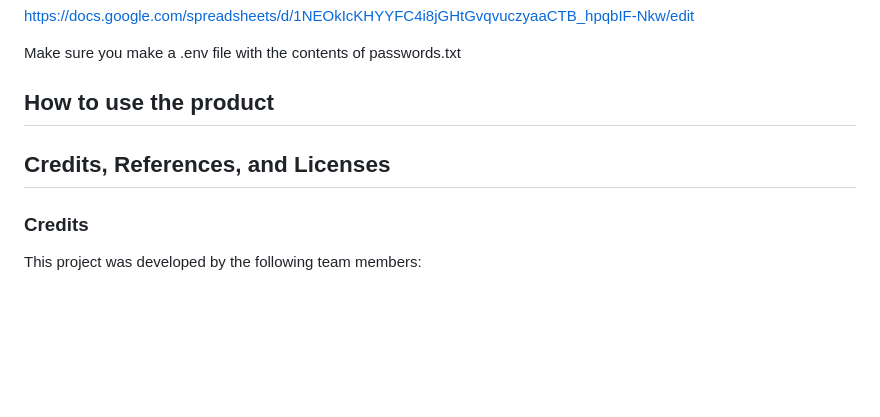
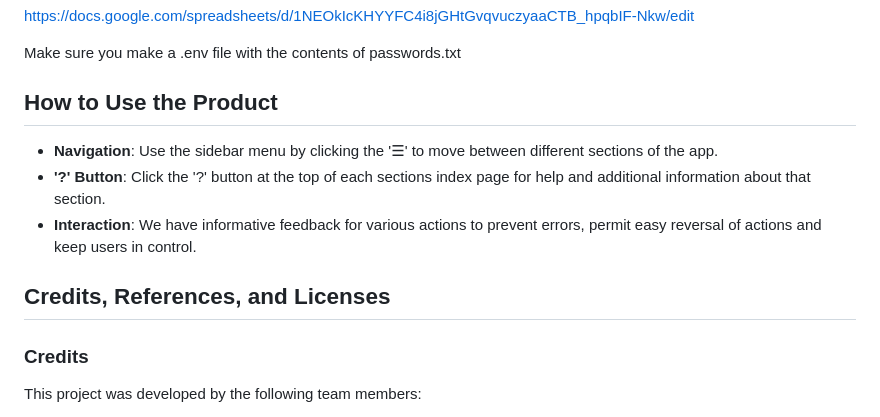
Before and after one commit to Cyconi/2800-202410-BBY23, a Markdown page: README.md, the part around one of its changes. Drawn GitHub-style; blank space fills up the shorter version.

Commit message:
finished 'How to Use the Product' for readme file.

```diff
--- a/README.md
+++ b/README.md
@@ -218,10 +221,15 @@ https://docs.google.com/spreadsheets/d/1NEOkIcKHYYFC4i8jGHtGvqvuczyaaCTB_hpqbIF-
 
 Make sure you make a .env file with the contents of passwords.txt
 
-## How to use the product
+
+## How to Use the Product
+- **Navigation**: Use the sidebar menu by clicking the '☰' to move between different sections of the app.
+- **'?' Button**: Click the '?' button at the top of each sections index page for help and additional information about that section.
+- **Interaction**: We have informative feedback for various actions to prevent errors, permit easy reversal of actions and keep users in control.
 
 
 ## Credits, References, and Licenses
+
 ### Credits
 This project was developed by the following team members:
 - **Jeremy Testa**: Full-Stack Developer
```
Also changed, not shown: other parts of README.md (+3 -0 lines).
